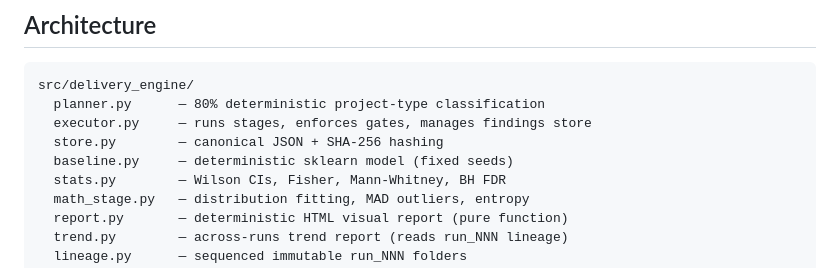
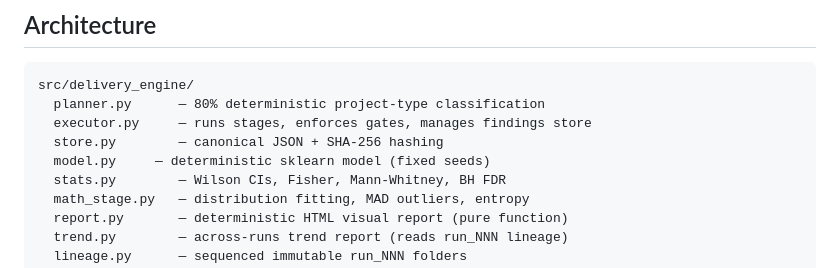
Before and after one commit to MohdSaifHussain/delivery-engine, a Markdown page: CLAUDE.md, the part around the change. Drawn GitHub-style.

Commit message:
Fix CLAUDE.md: baseline.py -> model.py (actual filename)

```diff
--- a/CLAUDE.md
+++ b/CLAUDE.md
@@ -104,7 +104,7 @@ src/delivery_engine/
   planner.py      — 80% deterministic project-type classification
   executor.py     — runs stages, enforces gates, manages findings store
   store.py        — canonical JSON + SHA-256 hashing
-  baseline.py     — deterministic sklearn model (fixed seeds)
+  model.py     — deterministic sklearn model (fixed seeds)
   stats.py        — Wilson CIs, Fisher, Mann-Whitney, BH FDR
   math_stage.py   — distribution fitting, MAD outliers, entropy
   report.py       — deterministic HTML visual report (pure function)
```
